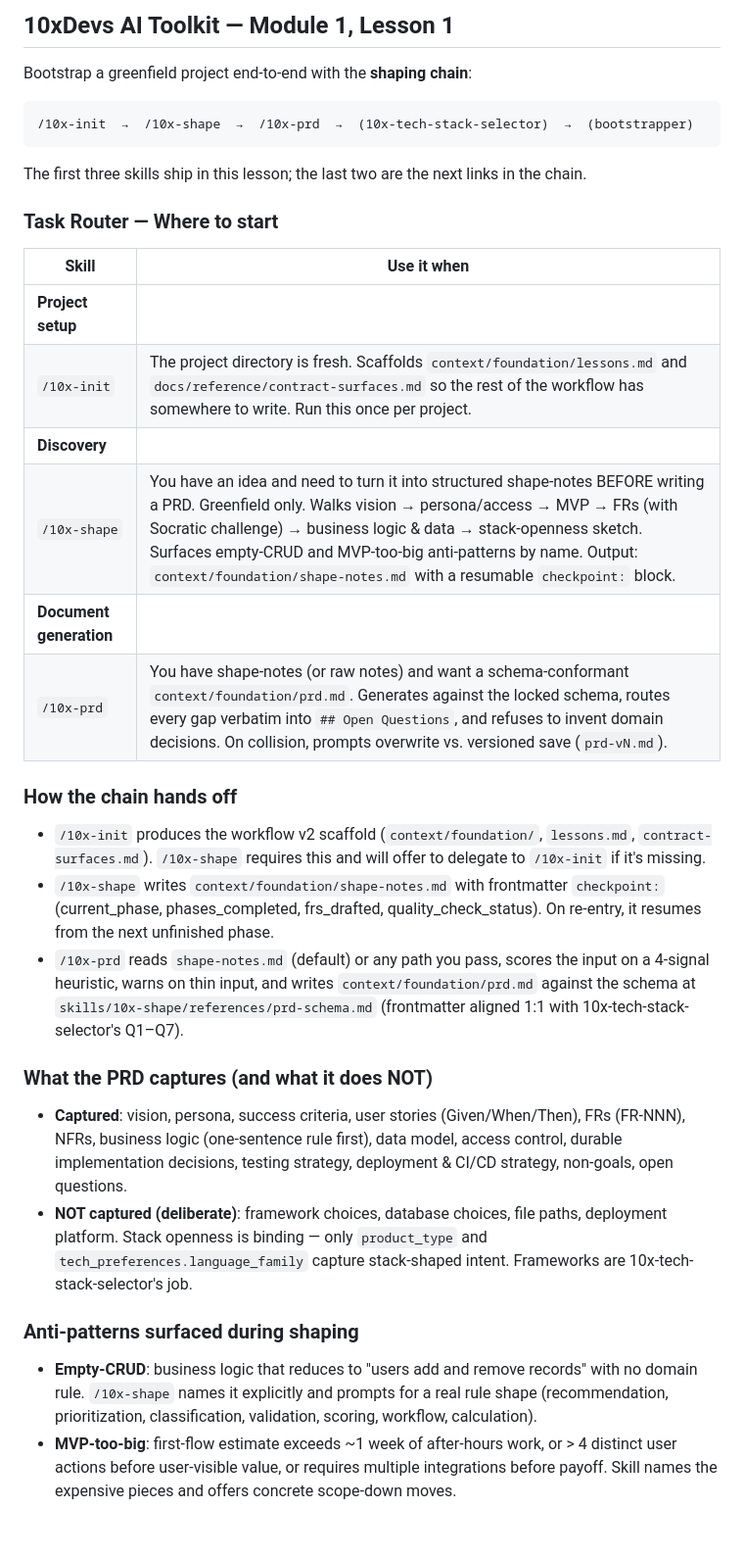
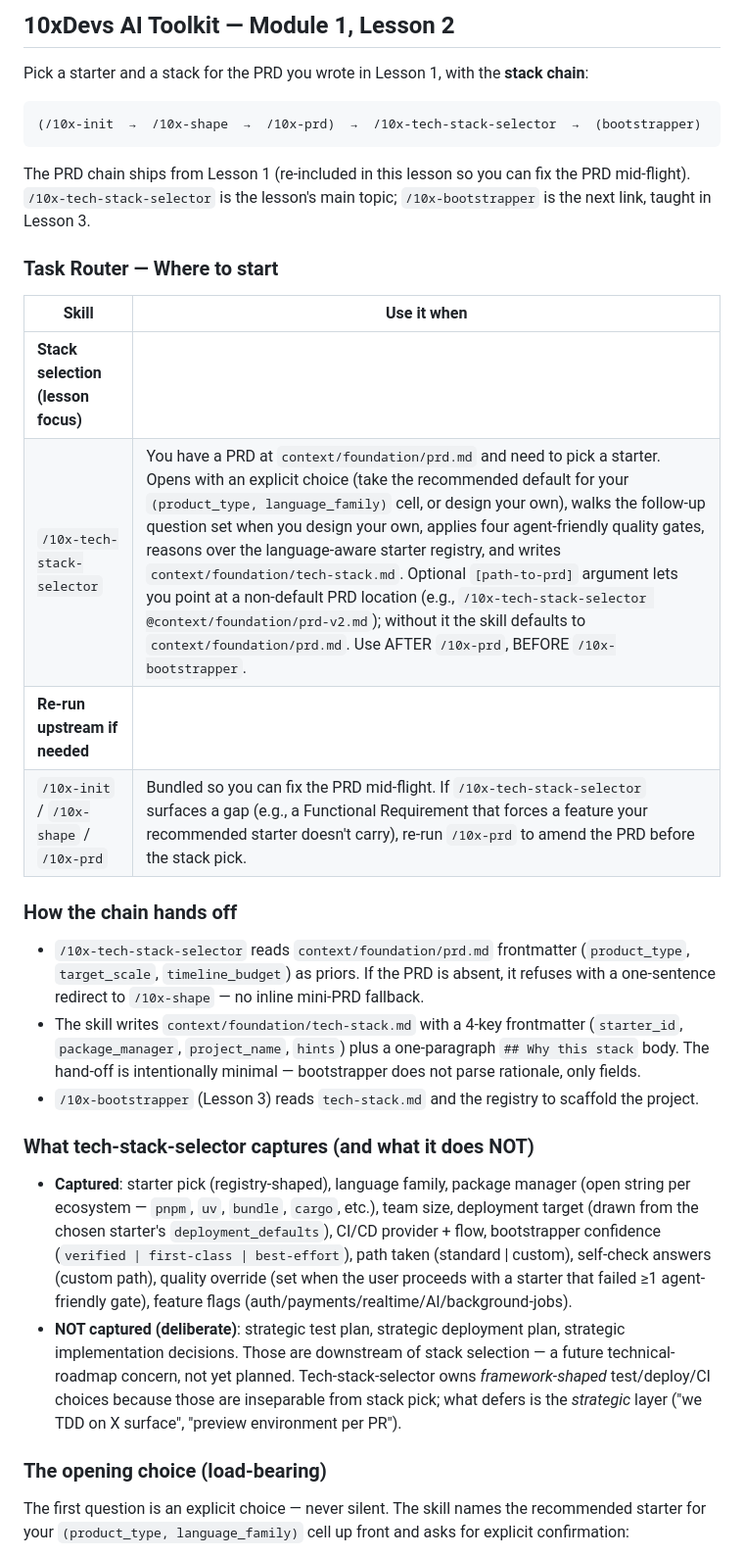
Before and after one commit to tborowiec/squash-progress-tracker, a Markdown page: CLAUDE.md, the part around one of its changes. Shown at 98% size. GitHub-like rendering; blank space fills up the shorter version.

````diff
--- a/CLAUDE.md
+++ b/CLAUDE.md
@@ -1,39 +1,36 @@
 <!-- BEGIN @przeprogramowani/10x-cli -->
 
-## 10xDevs AI Toolkit — Module 1, Lesson 1
+## 10xDevs AI Toolkit — Module 1, Lesson 2
 
-Bootstrap a greenfield project end-to-end with the **shaping chain**:
+Pick a starter and a stack for the PRD you wrote in Lesson 1, with the **stack chain**:
 
 ```
-/10x-init  →  /10x-shape  →  /10x-prd  →  (10x-tech-stack-selector)  →  (bootstrapper)
+(/10x-init  →  /10x-shape  →  /10x-prd)  →  /10x-tech-stack-selector  →  (bootstrapper)
 ```
 
-The first three skills ship in this lesson; the last two are the next links in the chain.
+The PRD chain ships from Lesson 1 (re-included in this lesson so you can fix the PRD mid-flight). `/10x-tech-stack-selector` is the lesson's main topic; `/10x-bootstrapper` is the next link, taught in Lesson 3.
 
 ### Task Router — Where to start
 
 | Skill | Use it when |
 | --- | --- |
-| **Project setup** | |
-| `/10x-init` | The project directory is fresh. Scaffolds `context/foundation/lessons.md` and `docs/reference/contract-surfaces.md` so the rest of the workflow has somewhere to write. Run this once per project. |
-| **Discovery** | |
-| `/10x-shape` | You have an idea and need to turn it into structured shape-notes BEFORE writing a PRD. Greenfield only. Walks vision → persona/access → MVP → FRs (with Socratic challenge) → business logic & data → stack-openness sketch. Surfaces empty-CRUD and MVP-too-big anti-patterns by name. Output: `context/foundation/shape-notes.md` with a resumable `checkpoint:` block. |
-| **Document generation** | |
-| `/10x-prd` | You have shape-notes (or raw notes) and want a schema-conformant `context/foundation/prd.md`. Generates against the locked schema, routes every gap verbatim into `## Open Questions`, and refuses to invent domain decisions. On collision, prompts overwrite vs. versioned save (`prd-vN.md`). |
+| **Stack selection (lesson focus)** | |
+| `/10x-tech-stack-selector` | You have a PRD at `context/foundation/prd.md` and need to pick a starter. Opens with an explicit choice (take the recommended default for your `(product_type, language_family)` cell, or design your own), walks the follow-up question set when you design your own, applies four agent-friendly quality gates, reasons over the language-aware starter registry, and writes `context/foundation/tech-stack.md`. Optional `[path-to-prd]` argument lets you point at a non-default PRD location (e.g., `/10x-tech-stack-selector @context/foundation/prd-v2.md`); without it the skill defaults to `context/foundation/prd.md`. Use AFTER `/10x-prd`, BEFORE `/10x-bootstrapper`. |
+| **Re-run upstream if needed** | |
+| `/10x-init` / `/10x-shape` / `/10x-prd` | Bundled so you can fix the PRD mid-flight. If `/10x-tech-stack-selector` surfaces a gap (e.g., a Functional Requirement that forces a feature your recommended starter doesn't carry), re-run `/10x-prd` to amend the PRD before the stack pick. |
 
 ### How the chain hands off
 
-- `/10x-init` produces the workflow v2 scaffold (`context/foundation/`, `lessons.md`, `contract-surfaces.md`). `/10x-shape` requires this and will offer to delegate to `/10x-init` if it's missing.
-- `/10x-shape` writes `context/foundation/shape-notes.md` with frontmatter `checkpoint:` (current_phase, phases_completed, frs_drafted, quality_check_status). On re-entry, it resumes from the next unfinished phase.
-- `/10x-prd` reads `shape-notes.md` (default) or any path you pass, scores the input on a 4-signal heuristic, warns on thin input, and writes `context/foundation/prd.md` against the schema at `skills/10x-shape/references/prd-schema.md` (frontmatter aligned 1:1 with 10x-tech-stack-selector's Q1–Q7).
+- `/10x-tech-stack-selector` reads `context/foundation/prd.md` frontmatter (`product_type`, `target_scale`, `timeline_budget`) as priors. If the PRD is absent, it refuses with a one-sentence redirect to `/10x-shape` — no inline mini-PRD fallback.
+- The skill writes `context/foundation/tech-stack.md` with a 4-key frontmatter (`starter_id`, `package_manager`, `project_name`, `hints`) plus a one-paragraph `## Why this stack` body. The hand-off is intentionally minimal — bootstrapper does not parse rationale, only fields.
+- `/10x-bootstrapper` (Lesson 3) reads `tech-stack.md` and the registry to scaffold the project.
 
-### What the PRD captures (and what it does NOT)
+### What tech-stack-selector captures (and what it does NOT)
 
-- **Captured**: vision, persona, success criteria, user stories (Given/When/Then), FRs (FR-NNN), NFRs, business logic (one-sentence rule first), data model, access control, durable implementation decisions, testing strategy, deployment & CI/CD strategy, non-goals, open questions.
-- **NOT captured (deliberate)**: framework choices, database choices, file paths, deployment platform. Stack openness is binding — only `product_type` and `tech_preferences.language_family` capture stack-shaped intent. Frameworks are 10x-tech-stack-selector's job.
+- **Captured**: starter pick (registry-shaped), language family, package manager (open string per ecosystem — `pnpm`, `uv`, `bundle`, `cargo`, etc.), team size, deployment target (drawn from the chosen starter's `deployment_defaults`), CI/CD provider + flow, bootstrapper confidence (`verified | first-class | best-effort`), path taken (standard | custom), self-check answers (custom path), quality override (set when the user proceeds with a starter that failed ≥1 agent-friendly gate), feature flags (auth/payments/realtime/AI/background-jobs).
+- **NOT captured (deliberate)**: strategic test plan, strategic deployment plan, strategic implementation decisions. Those are downstream of stack selection — a future technical-roadmap concern, not yet planned. Tech-stack-selector owns *framework-shaped* test/deploy/CI choices because those are inseparable from stack pick; what defers is the *strategic* layer ("we TDD on X surface", "preview environment per PR").
 
-### Anti-patterns surfaced during shaping
+### The opening choice (load-bearing)
 
-- **Empty-CRUD**: business logic that reduces to "users add and remove records" with no domain rule. `/10x-shape` names it explicitly and prompts for a real rule shape (recommendation, prioritization, classification, validation, scoring, workflow, calculation).
-- **MVP-too-big**: first-flow estimate exceeds ~1 week of after-hours work, or > 4 distinct user actions before user-visible value, or requires multiple integrations before payoff. Skill names the expensive pieces and offers concrete scope-down moves.
+The first question is an explicit choice — never silent. The skill names the recommended starter for your `(product_type, language_family)` cell up front and asks for explicit confirmation:
 
````
Also changed, not shown: other parts of CLAUDE.md (+30 -6 lines), context/foundation/tech-stack.md (added, +24 -0 lines).
